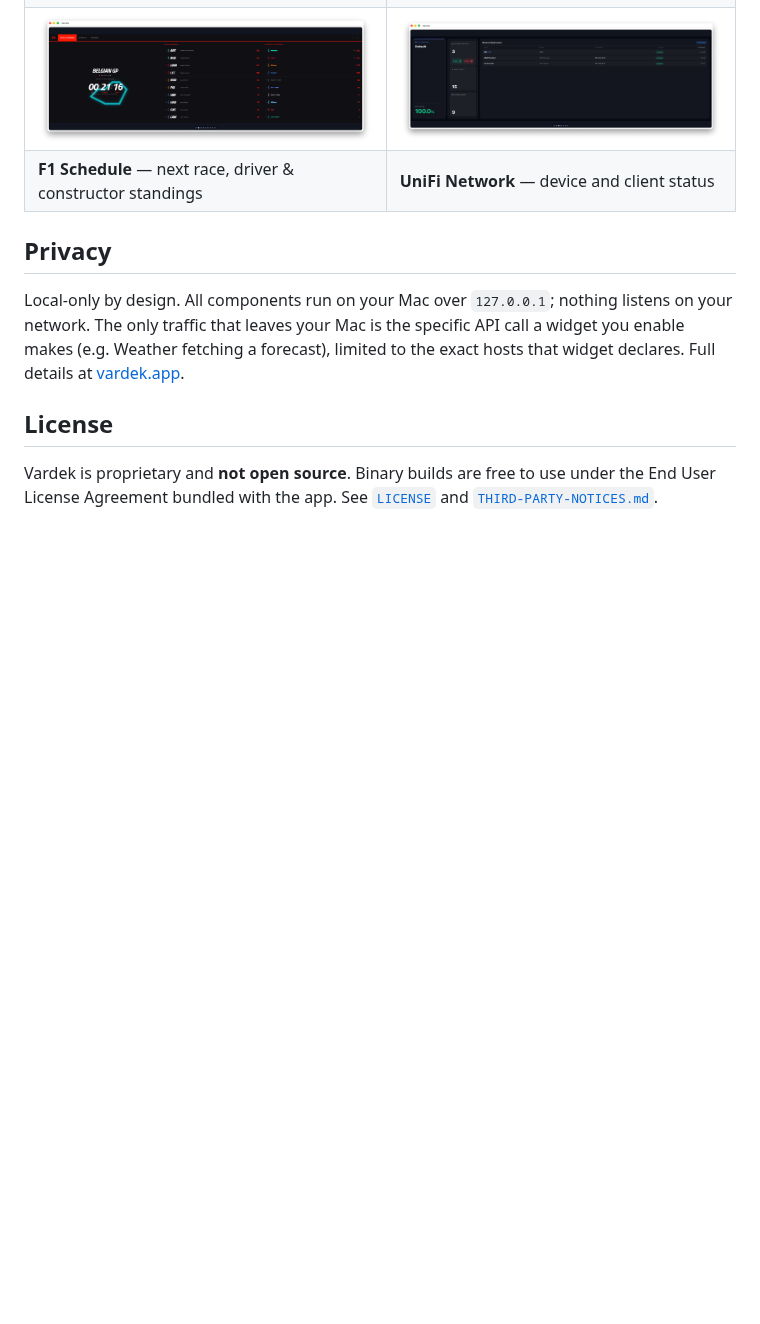
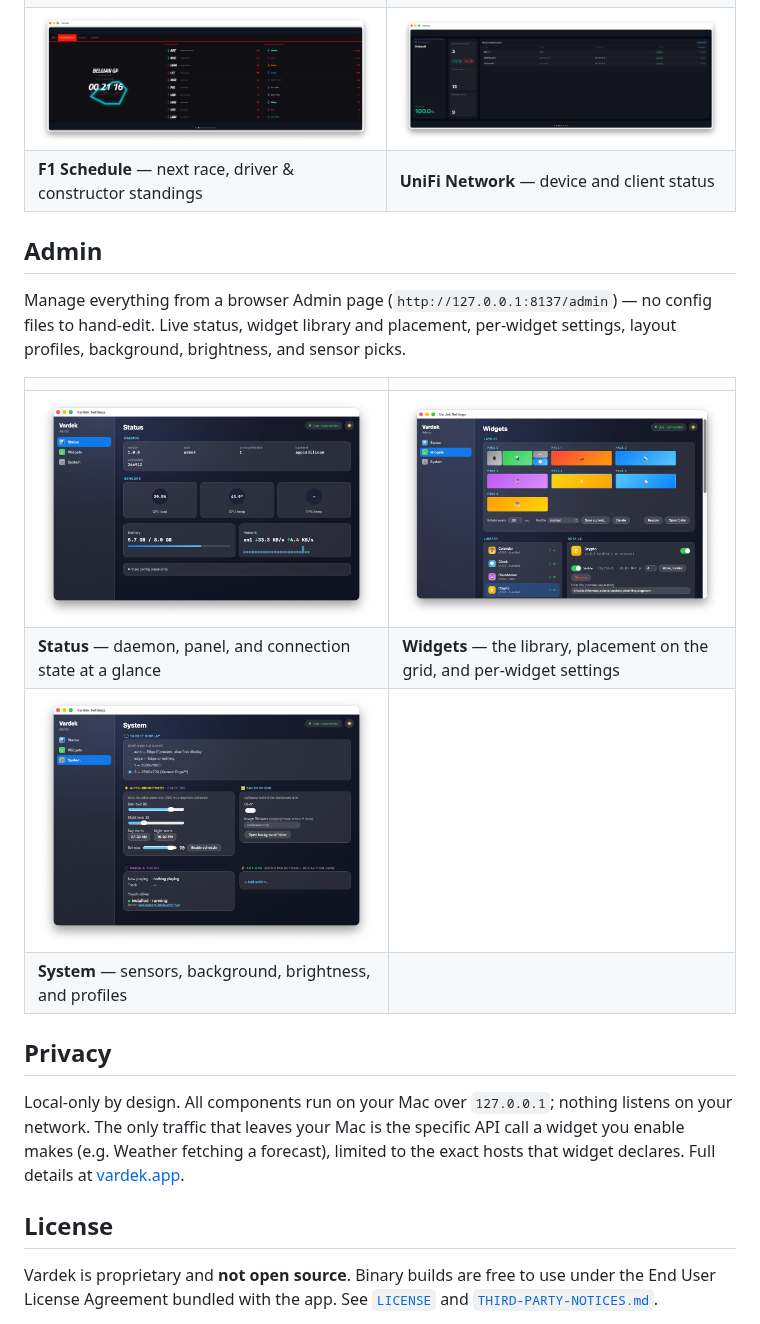
Before and after one commit to vardekapp/Vardek, a Markdown page: README.md, the part around the change. Rendered like a GitHub page; pictures changed too: assets/screenshots/admin-status.png (added), assets/screenshots/admin-system.png (added), assets/screenshots/admin-widgets.png (added); blank space fills up the shorter version.

Commit message:
docs: add Admin screenshots (status, widgets, system)

```diff
--- a/README.md
+++ b/README.md
@@ -58,6 +58,19 @@ Authoring guide and PRs welcome there too.
 | ![F1 Schedule](assets/screenshots/f1.png) | ![UniFi Network](assets/screenshots/unifi.png) |
 | **F1 Schedule** — next race, driver & constructor standings | **UniFi Network** — device and client status |
 
+## Admin
+
+Manage everything from a browser Admin page (`http://127.0.0.1:8137/admin`) — no config
+files to hand-edit. Live status, widget library and placement, per-widget settings,
+layout profiles, background, brightness, and sensor picks.
+
+| | |
+|---|---|
+| ![Admin — Status](assets/screenshots/admin-status.png) | ![Admin — Widgets](assets/screenshots/admin-widgets.png) |
+| **Status** — daemon, panel, and connection state at a glance | **Widgets** — the library, placement on the grid, and per-widget settings |
+| ![Admin — System](assets/screenshots/admin-system.png) | |
+| **System** — sensors, background, brightness, and profiles | |
+
 ## Privacy
 
 Local-only by design. All components run on your Mac over `127.0.0.1`; nothing
```
